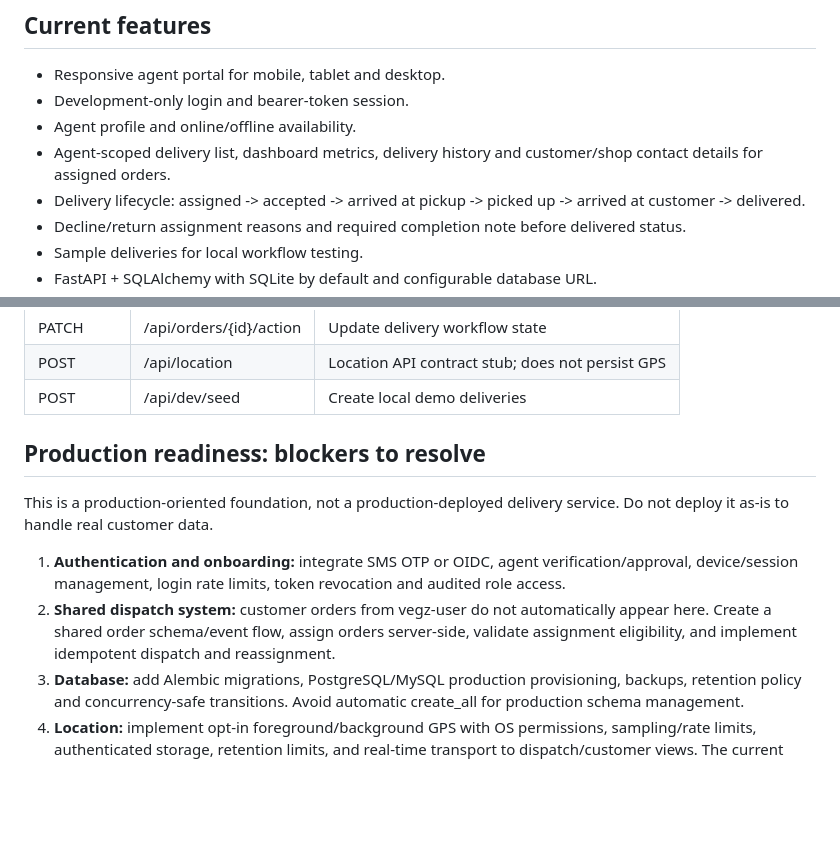
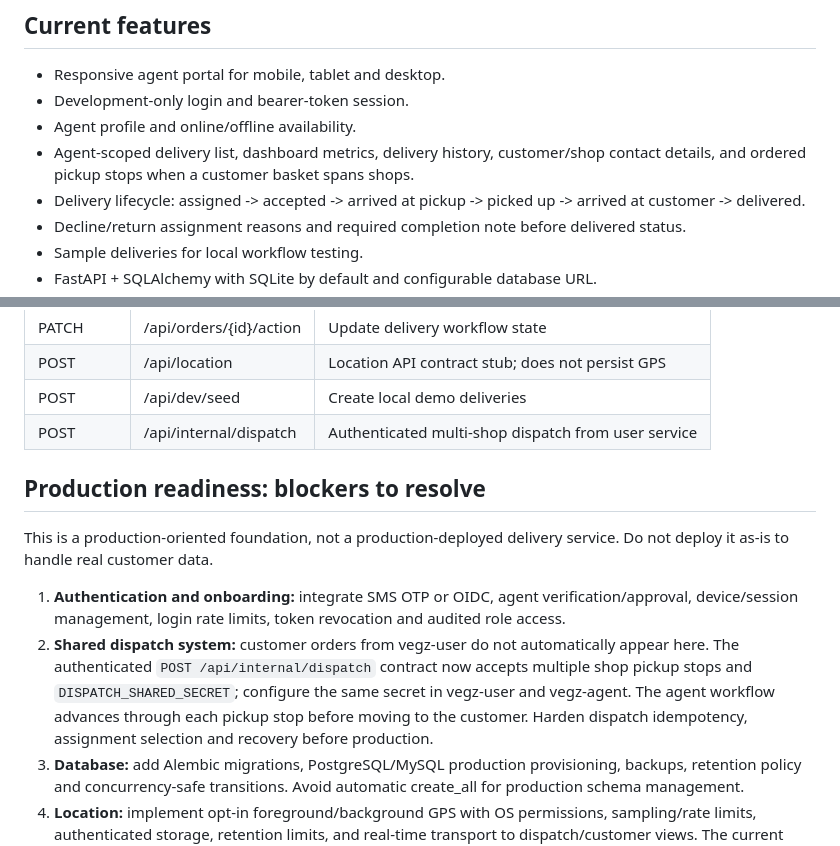
Before and after one commit to Manojhole/vegz-agent, a Markdown page: README.md, 2 parts joined by grey strips. GitHub-like rendering; blank space fills up the shorter version.

Commit message:
Document multi-shop pickup dispatch workflow

```diff
--- a/README.md
+++ b/README.md
@@ -7,7 +7,7 @@ Delivery-partner web app and API for the Vegz ecosystem. This is a separate serv
 - Responsive agent portal for mobile, tablet and desktop.
 - Development-only login and bearer-token session.
 - Agent profile and online/offline availability.
-- Agent-scoped delivery list, dashboard metrics, delivery history and customer/shop contact details for assigned orders.
+- Agent-scoped delivery list, dashboard metrics, delivery history, customer/shop contact details, and ordered pickup stops when a customer basket spans shops.
 - Delivery lifecycle: assigned -> accepted -> arrived at pickup -> picked up -> arrived at customer -> delivered.
 - Decline/return assignment reasons and required completion note before delivered status.
 - Sample deliveries for local workflow testing.
@@ -74,13 +74,14 @@ All routes except health and development login require an Authorization: Bearer
 | PATCH | /api/orders/{id}/action | Update delivery workflow state |
 | POST | /api/location | Location API contract stub; does not persist GPS |
 | POST | /api/dev/seed | Create local demo deliveries |
+| POST | /api/internal/dispatch | Authenticated multi-shop dispatch from user service |
 
 ## Production readiness: blockers to resolve
 
 This is a production-oriented foundation, not a production-deployed delivery service. Do not deploy it as-is to handle real customer data.
 
 1. **Authentication and onboarding:** integrate SMS OTP or OIDC, agent verification/approval, device/session management, login rate limits, token revocation and audited role access.
-2. **Shared dispatch system:** customer orders from vegz-user do not automatically appear here. Create a shared order schema/event flow, assign orders server-side, validate assignment eligibility, and implement idempotent dispatch and reassignment.
+2. **Shared dispatch system:** customer orders from vegz-user do not automatically appear here. The authenticated `POST /api/internal/dispatch` contract now accepts multiple shop pickup stops and `DISPATCH_SHARED_SECRET`; configure the same secret in vegz-user and vegz-agent. The agent workflow advances through each pickup stop before moving to the customer. Harden dispatch idempotency, assignment selection and recovery before production.
 3. **Database:** add Alembic migrations, PostgreSQL/MySQL production provisioning, backups, retention policy and concurrency-safe transitions. Avoid automatic create_all for production schema management.
 4. **Location:** implement opt-in foreground/background GPS with OS permissions, sampling/rate limits, authenticated storage, retention limits, and real-time transport to dispatch/customer views. The current endpoint explicitly does not persist locations.
 5. **Proof of delivery:** add secure photo/signature or OTP confirmation storage with retention controls. Current completion uses a text note and is not tamper-resistant proof.
```
